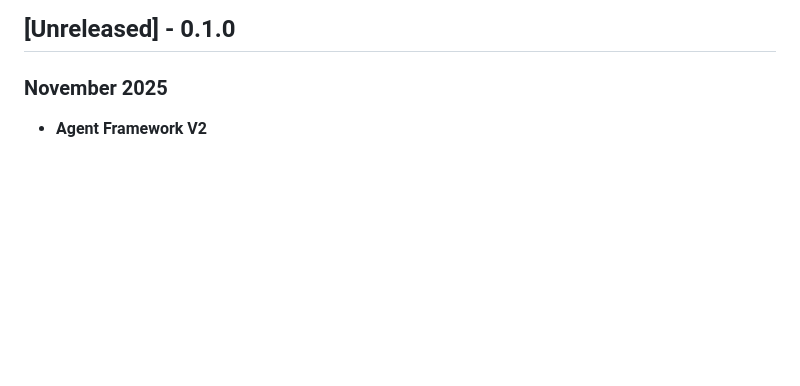
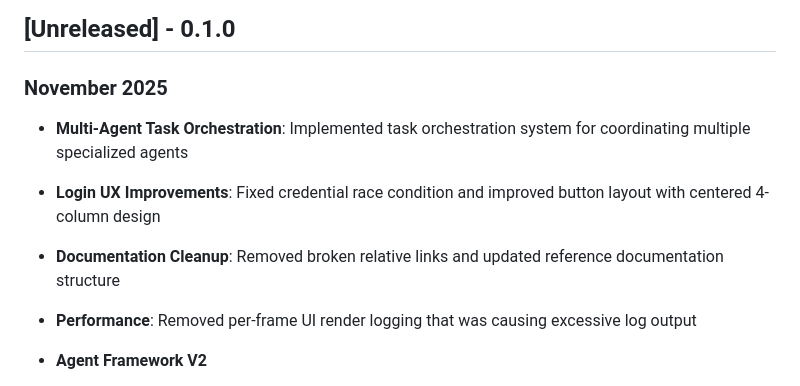
Before and after one commit to fibanez/aws-dash-architect, a Markdown page: docs/CHANGELOG.md, the part around the change. Drawn GitHub-style; blank space fills up the shorter version.

Commit message:
docs: add November 2025 changelog entries
Document recent changes including multi-agent orchestration,
login UX improvements, documentation cleanup, and performance fix.

```diff
--- a/docs/CHANGELOG.md
+++ b/docs/CHANGELOG.md
@@ -3,6 +3,11 @@
 ## [Unreleased] - 0.1.0
 
 ### November 2025
+- **Multi-Agent Task Orchestration**: Implemented task orchestration system for coordinating multiple specialized agents
+- **Login UX Improvements**: Fixed credential race condition and improved button layout with centered 4-column design
+- **Documentation Cleanup**: Removed broken relative links and updated reference documentation structure
+- **Performance**: Removed per-frame UI render logging that was causing excessive log output
+
 - **Agent Framework V2**
   - Implemented simplified agent system using Stood library directly with lazy initialization and background execution
   - Integrated V8 JavaScript runtime with AWS API bindings for intelligent infrastructure operations
```
